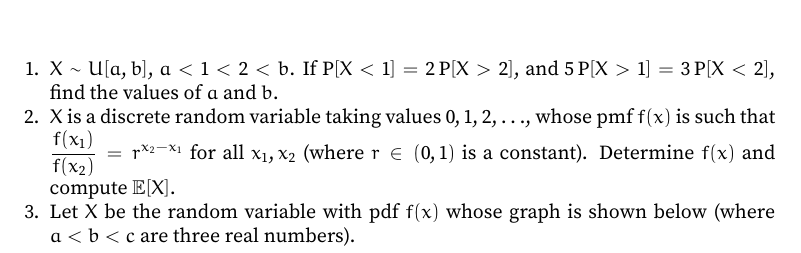
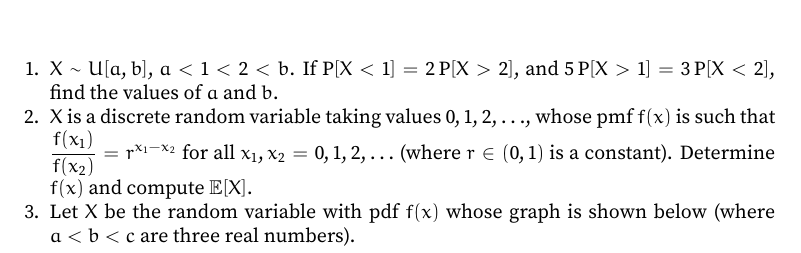
Before and after one commit to VynM/Teaching, a LaTeX problem sheet (Problem Sets/Probability and Statistics/Set 3.tex): part of page 1 of 2, cut so that both start at the same text. Compiled offline with pdfLaTeX.

Commit message:
Correction and addition

```diff
--- a/Problem Sets/Probability and Statistics/Set 3.tex
+++ b/Problem Sets/Probability and Statistics/Set 3.tex
@@ -33,7 +33,7 @@
 \begin{enumerate}[leftmargin=*]
 \item $X \sim U[a,b]$, $a < 1 < 2 < b$. If $\Prob[X < 1] = 2\Prob[X > 2]$, and $5\Prob[X > 1] = 3\Prob[X < 2]$, find the values of $a$ and $b$.
 
-\item $X$ is a discrete random variable taking values $0, 1, 2, \ldots$, whose pmf $f(x)$ is such that $\dfrac{f(x_1)}{f(x_2)} = r^{x_2 - x_1}$ for all $x_1, x_2$ (where $r \in (0, 1)$ is a constant). Determine $f(x)$ and compute $\EV[X]$.
+\item $X$ is a discrete random variable taking values $0, 1, 2, \ldots$, whose pmf $f(x)$ is such that $\dfrac{f(x_1)}{f(x_2)} = r^{x_1 - x_2}$ for all $x_1, x_2 = 0, 1, 2, \ldots$ (where $r \in (0, 1)$ is a constant). Determine $f(x)$ and compute $\EV[X]$.
 
 \item Let $X$ be the random variable with pdf $f(x)$ whose graph is shown below (where $a < b < c$ are three real numbers).\\
 \includegraphics[scale=0.6]{Set3Graph.pdf}\\
```
Also changed, not shown: Problem Sets/Probability and Statistics/Set 5.tex (+2 -2 lines), Problem Sets/Probability and Statistics/Set 3.pdf, Problem Sets/Probability and Statistics/Set 4.pdf, Problem Sets/Probability and Statistics/Set 5.pdf.
